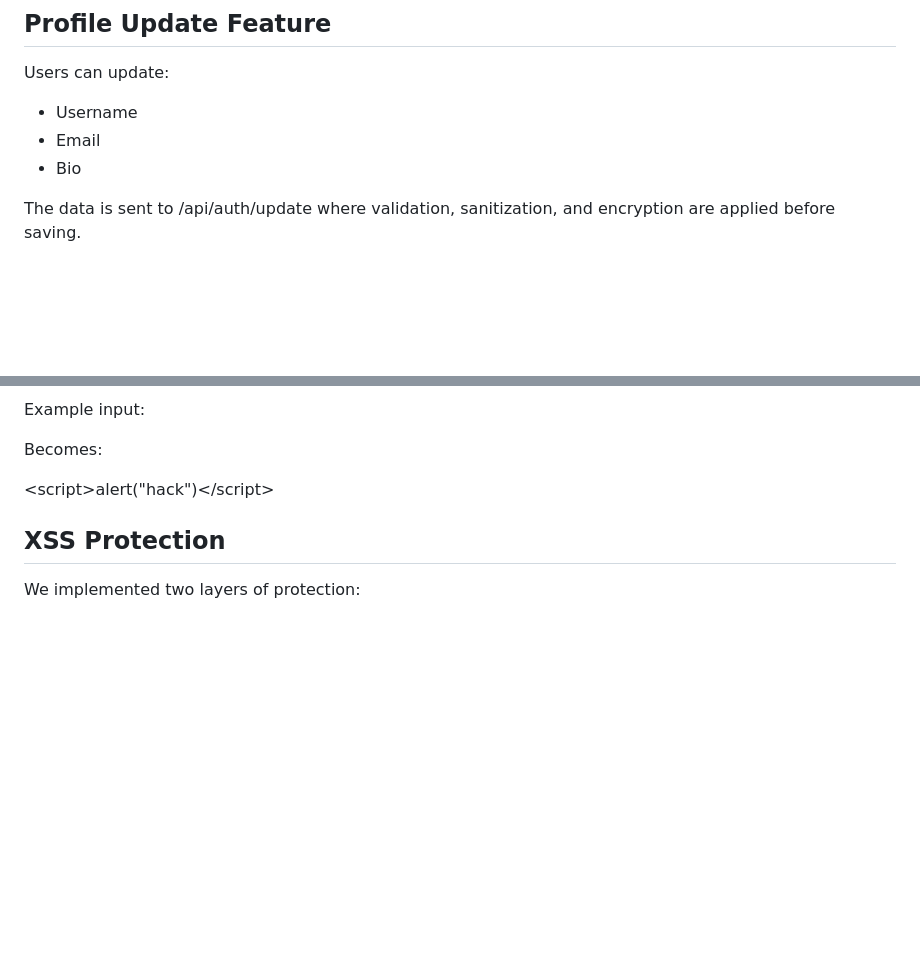
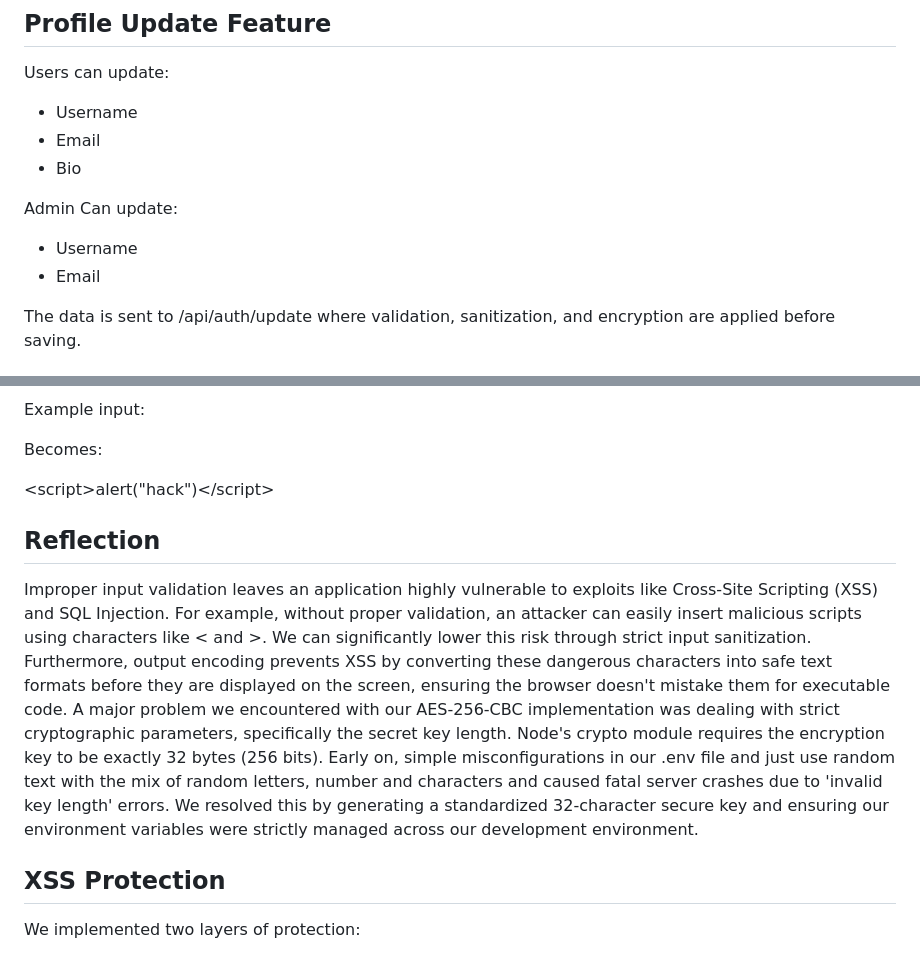
Before and after one commit to mharvic/poop-trackerv2, a Markdown page: README.md, 2 parts joined by grey strips. Rendered like a GitHub page; blank space fills up the shorter version.

Commit message:
Update README.md
Added reflection for Part A and B and the struggles we encounter during this implementation.

```diff
--- a/README.md
+++ b/README.md
@@ -200,6 +200,10 @@ Users can update:
 - Email
 - Bio
 
+Admin Can update:
+- Username
+- Email
+
 The data is sent to /api/auth/update where validation, sanitization, and encryption are applied before saving.
 
 
@@ -222,6 +226,10 @@ Example input:
 Becomes:
 
 &lt;script&gt;alert("hack")&lt;/script&gt;
+
+## Reflection
+
+Improper input validation leaves an application highly vulnerable to exploits like Cross-Site Scripting (XSS) and SQL Injection. For example, without proper validation, an attacker can easily insert malicious scripts using characters like < and >. We can significantly lower this risk through strict input sanitization. Furthermore, output encoding prevents XSS by converting these dangerous characters into safe text formats before they are displayed on the screen, ensuring the browser doesn't mistake them for executable code. A major problem we encountered with our AES-256-CBC implementation was dealing with strict cryptographic parameters, specifically the secret key length. Node's crypto module requires the encryption key to be exactly 32 bytes (256 bits). Early on, simple misconfigurations in our .env file and just use random text with the mix of random letters, number and characters and caused fatal server crashes due to 'invalid key length' errors. We resolved this by generating a standardized 32-character secure key and ensuring our environment variables were strictly managed across our development environment.
 
 
 ## XSS Protection
```
